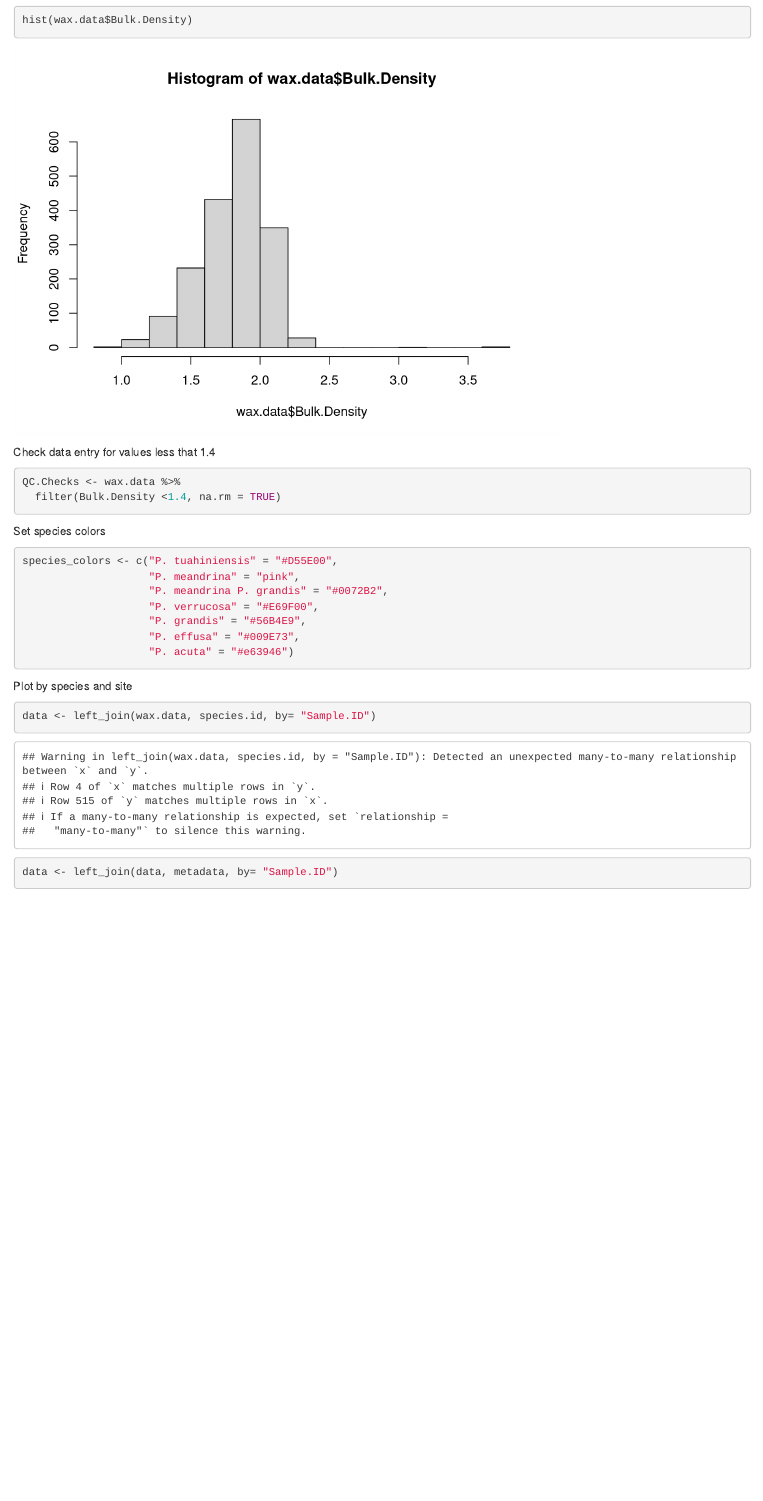
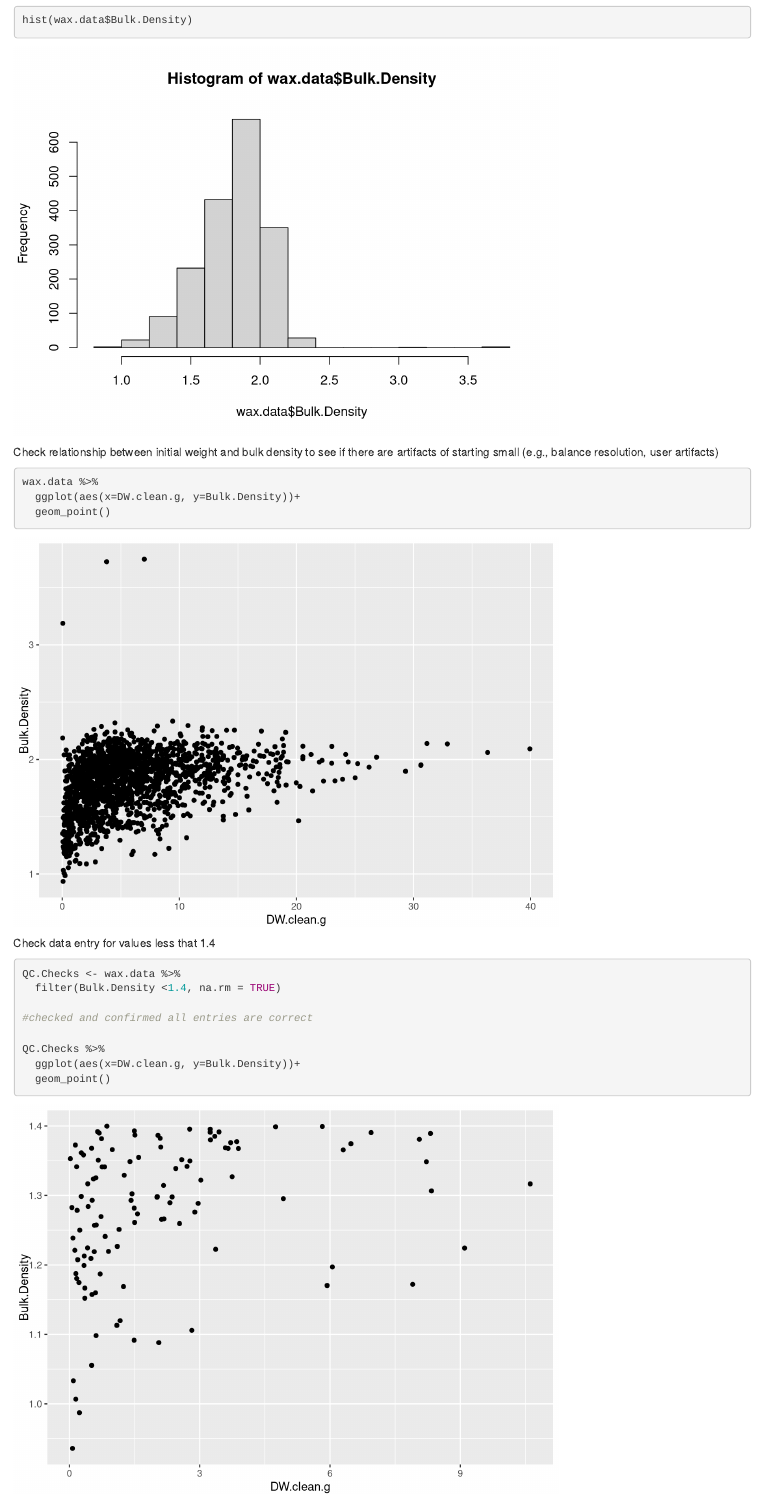
Before and after one commit to PierrickHarnay/POC_Skeletal_Characterization, an R Markdown document (Scripts/bulk_density.Rmd): the page in a window 1100 px wide, from 6110 px down. Rendered offline with R 4.5, knitr and Pandoc, with nearby package versions; some code elsewhere in the file could not run offline.

Commit message:
updating code and scripts for BW

````diff
--- a/Scripts/bulk_density.Rmd
+++ b/Scripts/bulk_density.Rmd
@@ -72,12 +72,26 @@ hist(wax.data$Bulk.Density)
 
 ```
 
+Check relationship between initial weight and bulk density to see if there are artifacts of starting small (e.g., balance resolution, user artifacts)
+
+```{r}
+wax.data %>%
+  ggplot(aes(x=DW.clean.g, y=Bulk.Density))+
+  geom_point()
+
+```
+
 Check data entry for values less that 1.4
 ```{r}
 
 QC.Checks <- wax.data %>%
   filter(Bulk.Density <1.4, na.rm = TRUE)
 
+#checked and confirmed all entries are correct
+
+QC.Checks %>%
+  ggplot(aes(x=DW.clean.g, y=Bulk.Density))+
+  geom_point()
 
 ```
 
````
Also changed, not shown: Data/test_bulk_density_data.csv, Output/BDSite.plots.pdf, Output/BW.plots.pdf, Output/grid_layout.pdf.
